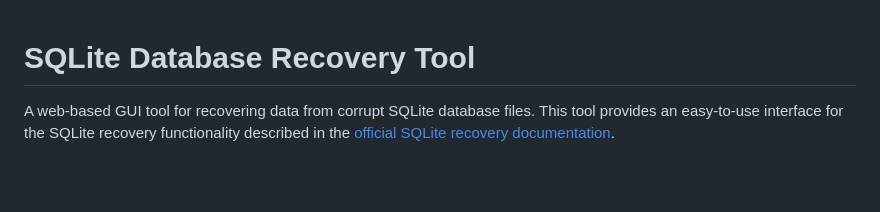
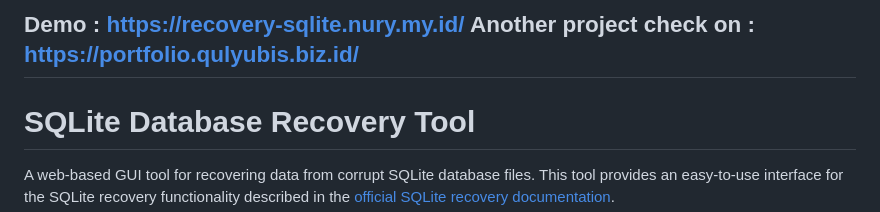
Before and after one commit to Resaqulyubi/recovery-sqlite-corrupt, a Markdown page: README.md, the part around the change. GitHub-like rendering; blank space fills up the shorter version.

Commit message:
Update README with demo and project links
Added demo and project links to README.

```diff
--- a/README.md
+++ b/README.md
@@ -1,3 +1,9 @@
+Demo :
+https://recovery-sqlite.nury.my.id/
+Another project check on :
+https://portfolio.qulyubis.biz.id/
+-------------------------------------
+
 # SQLite Database Recovery Tool
 
 A web-based GUI tool for recovering data from corrupt SQLite database files. This tool provides an easy-to-use interface for the SQLite recovery functionality described in the [official SQLite recovery documentation](https://www.sqlite.org/recovery.html).
```
